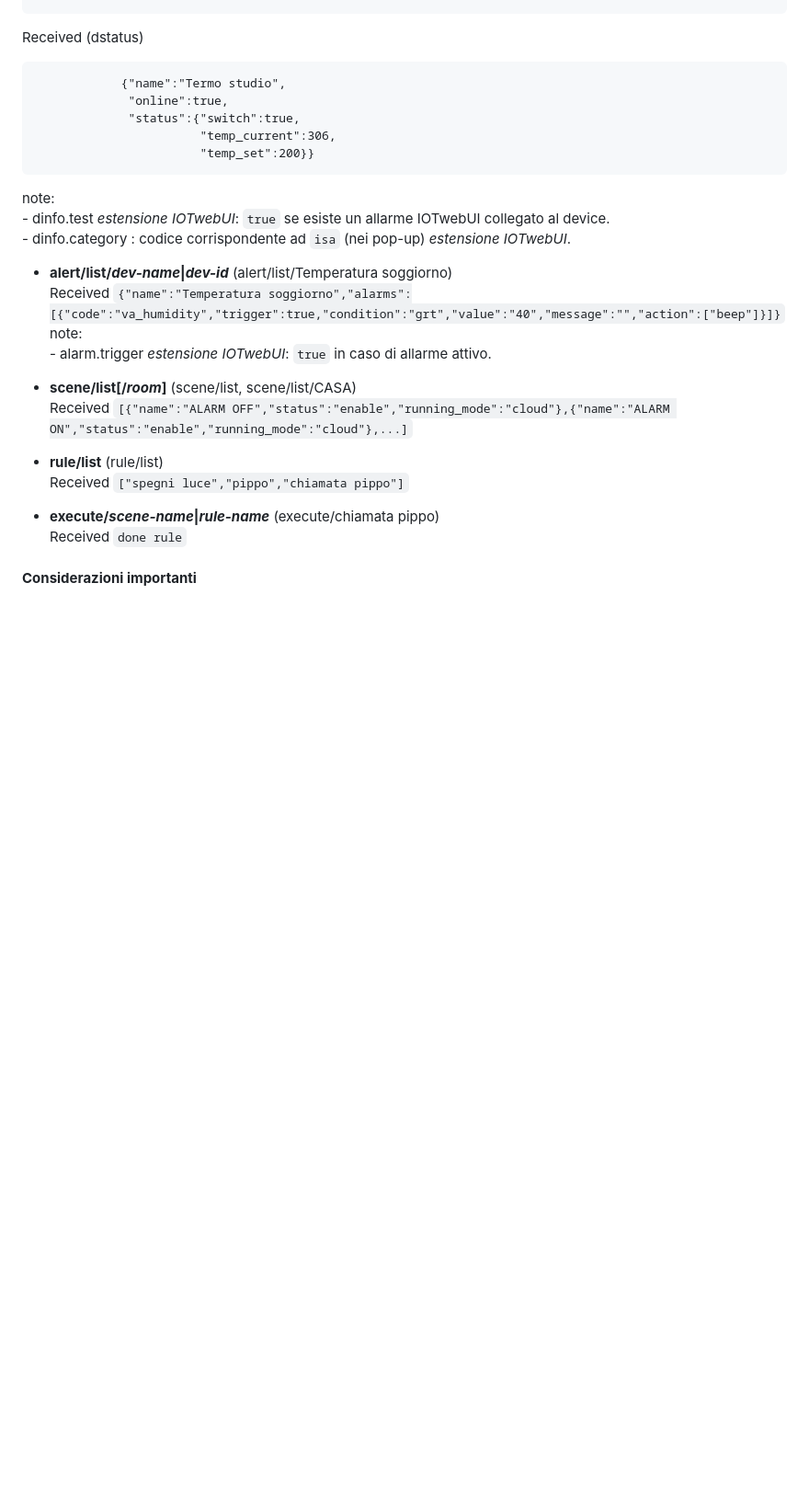
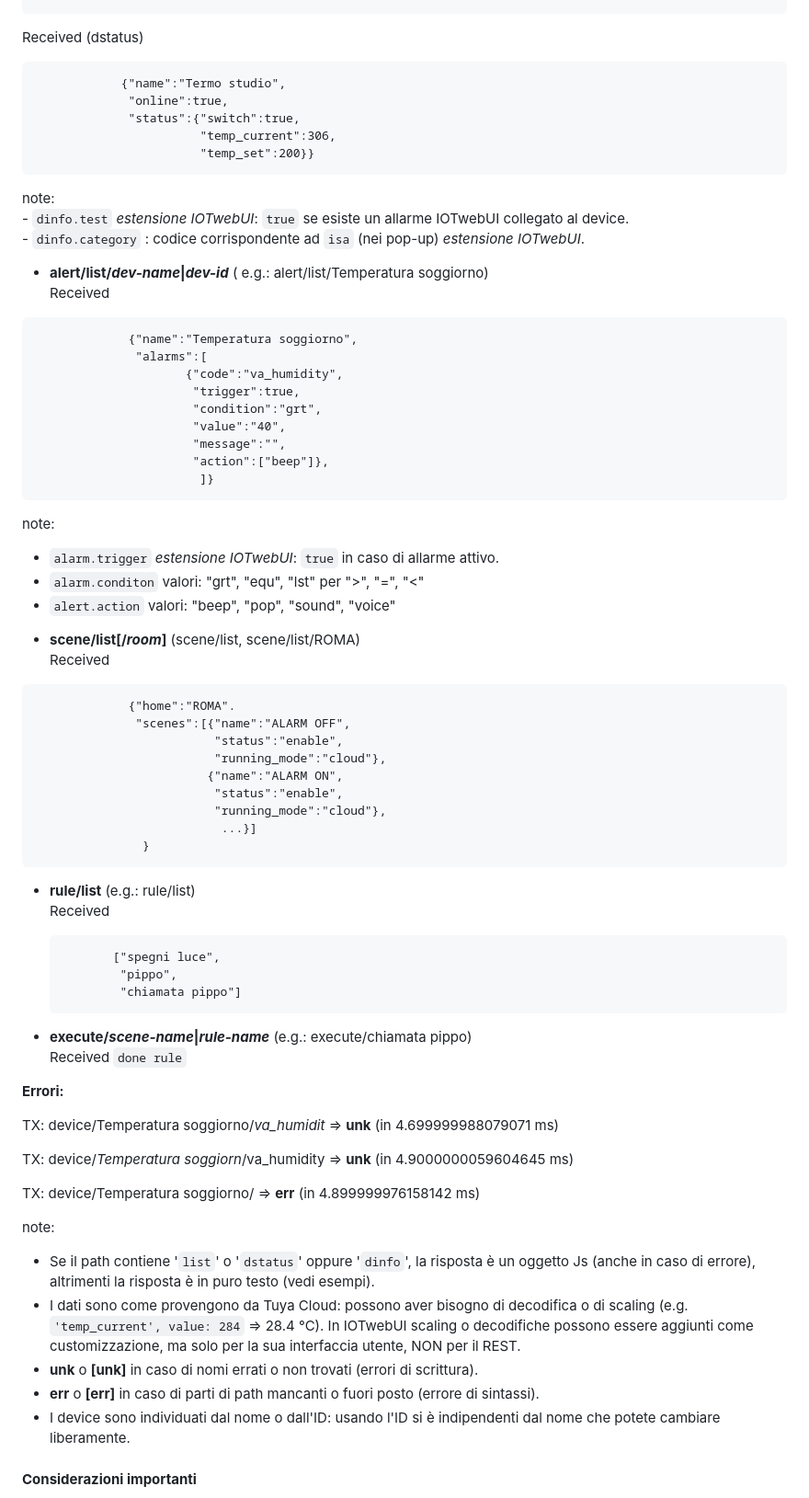
Before and after one commit to msillano/IoTwebUI, a Markdown page: RESTserver/LEGGIMI-REST22.md, the part around the change printed below. Shown: that part at 92% size. Drawn GitHub-style; blank space fills up the shorter version.

````diff
--- a/RESTserver/LEGGIMI-REST22.md
+++ b/RESTserver/LEGGIMI-REST22.md
@@ -98,7 +83,6 @@ path:
              "test":false}
 ```
  Received (dstatus)
-
 ```
             {"name":"Termo studio",
              "online":true,
@@ -107,22 +91,67 @@ path:
                        "temp_set":200}}
 ```
  note:<br>
-    -  dinfo.test _estensione IOTwebUI_: `true` se esiste un allarme IOTwebUI collegato al device.<br>
-    -  dinfo.category : codice corrispondente ad `isa` (nei pop-up)  _estensione IOTwebUI_.
+    -  `dinfo.test` _estensione IOTwebUI_: `true` se esiste un allarme IOTwebUI collegato al device.<br>
+    -  `dinfo.category` : codice corrispondente ad `isa` (nei pop-up)  _estensione IOTwebUI_.
 
-*  **alert/list/_dev-name_|_dev-id_** (alert/list/Temperatura soggiorno)<br>
-   Received `{"name":"Temperatura soggiorno","alarms":[{"code":"va_humidity","trigger":true,"condition":"grt","value":"40","message":"","action":["beep"]}]}`<br>
-      note:<br>
-        - alarm.trigger _estensione IOTwebUI_: `true` in caso di allarme attivo.<br>
+*  **alert/list/_dev-name_|_dev-id_** ( e.g.: alert/list/Temperatura soggiorno)<br>
+   Received
+```
+             {"name":"Temperatura soggiorno",
+              "alarms":[
+                     {"code":"va_humidity",
+                      "trigger":true,
+                      "condition":"grt",
+                      "value":"40",
+                      "message":"",
+                      "action":["beep"]},
+                       ]}
+ ```
+  note:<br>
+  - `alarm.trigger` _estensione IOTwebUI_: `true` in caso di allarme attivo.<br>
+  - `alarm.conditon` valori: "grt", "equ", "lst" per ">", "=", "<"
+  - `alert.action` valori: "beep", "pop", "sound", "voice"
 
-*  **scene/list[/_room_]**  (scene/list, scene/list/CASA)<br>
-      Received `[{"name":"ALARM OFF","status":"enable","running_mode":"cloud"},{"name":"ALARM ON","status":"enable","running_mode":"cloud"},...]`
+*  **scene/list[/_room_]**  (scene/list, scene/list/ROMA)<br>
+      Received
+```
+             {"home":"ROMA".
+              "scenes":[{"name":"ALARM OFF",
+                         "status":"enable",
+                         "running_mode":"cloud"},
+                        {"name":"ALARM ON",
+                         "status":"enable",
+                         "running_mode":"cloud"},
+                          ...}]
+               }
+```
+*  **rule/list**  (e.g.: rule/list)<br>
+      Received
+   ```
+          ["spegni luce",
+           "pippo",
+           "chiamata pippo"]
+   ```
 
-*  **rule/list**  (rule/list)<br>
-      Received `["spegni luce","pippo","chiamata pippo"]`
+*  **execute/_scene-name_|_rule-name_** (e.g.: execute/chiamata pippo)<br>
+      Received `done rule`
 
-*  **execute/_scene-name_|_rule-name_** (execute/chiamata pippo)<br>
-      Received `done rule`
+
+ **Errori:**
+
+TX: device/Temperatura soggiorno/_va\_humidit_ => **unk** (in 4.699999988079071 ms)
+
+TX: device/_Temperatura soggiorn_/va\_humidity  =>  **unk** (in 4.9000000059604645 ms)
+
+TX: device/Temperatura soggiorno/  =>  **err** (in 4.899999976158142 ms)
+
+note:
+- Se il path contiene '`list`' o '`dstatus`' oppure '`dinfo`', la risposta è un oggetto Js (anche in caso di errore), altrimenti la risposta è in puro testo (vedi esempi).
+- I dati sono come provengono da Tuya Cloud: possono aver bisogno di decodifica o di scaling (e.g. `'temp_current', value: 284` => 28.4 °C). In IOTwebUI scaling o decodifiche possono essere aggiunti come customizzazione, ma solo per la sua interfaccia utente, NON per il REST.
+- **unk** o **[unk]** in caso di nomi errati o non trovati (errori di scrittura).
+- **err** o **[err]** in caso di parti di path mancanti o fuori posto (errore di sintassi).
+- I device sono individuati dal nome o dall'ID: usando l'ID si è indipendenti dal nome che potete cambiare liberamente.
+
 
 #### **Considerazioni importanti**
 
````
Also changed, not shown: other parts of RESTserver/LEGGIMI-REST22.md (+3 -18 lines).
